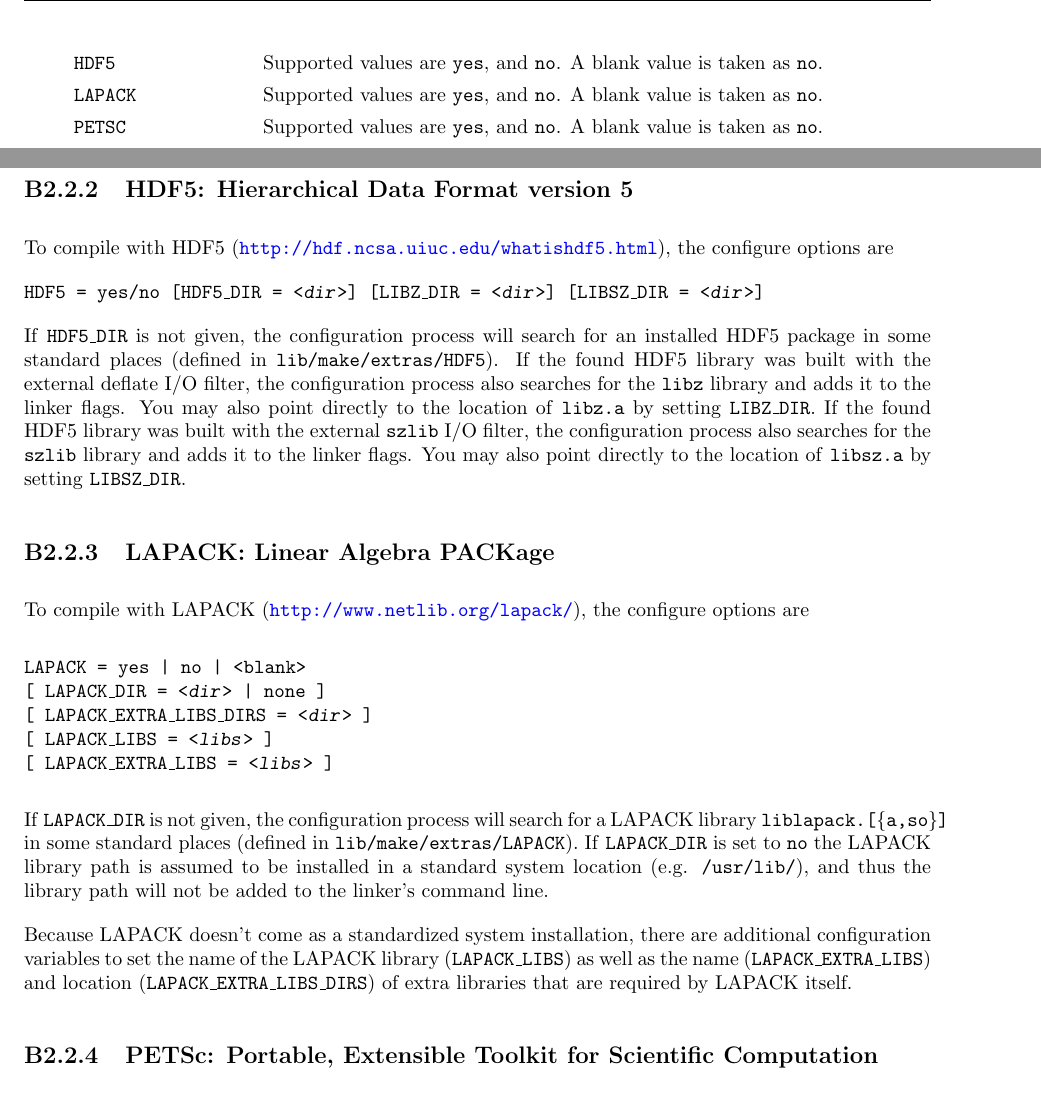
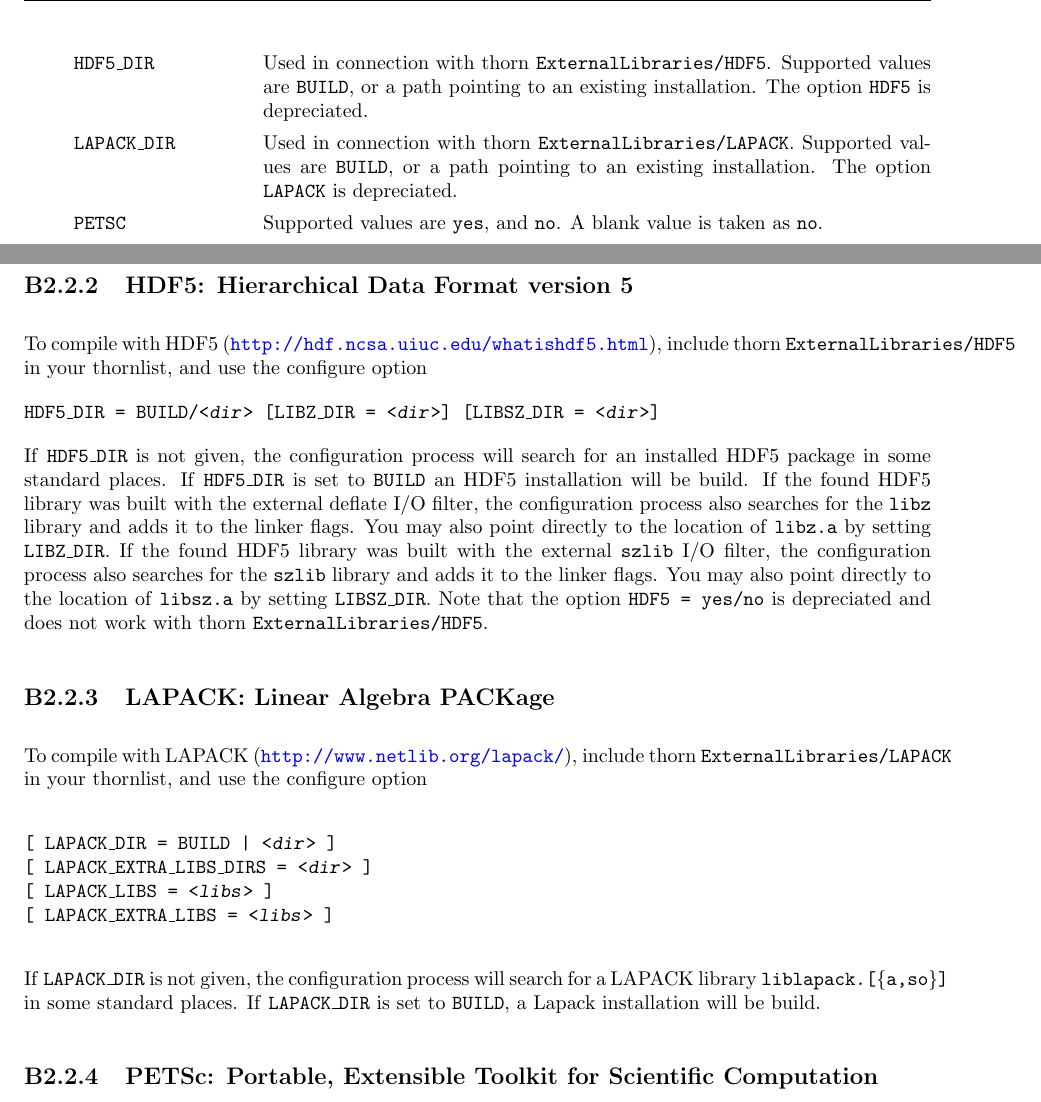
Before and after one commit to max-morris/Cactus, a LaTeX document (doc/UsersGuide/UsersGuide.tex, which reads doc/UsersGuide/Notes.tex): two parts of pages 25 and 27 of 162, joined at a grey line, cut at the place of the change. The pictures show the PDF file doc/UsersGuide.pdf that the author committed with the source.

Commit message:
document ExternalLibraries for HDF5 and Lapack
git-svn-id: https://svn.cactuscode.org/flesh/trunk@4743 17b73243-c579-4c4c-a9d2-2d5706c11dac

```diff
--- a/doc/UsersGuide/Notes.tex
+++ b/doc/UsersGuide/Notes.tex
@@ -551,11 +551,15 @@ which should be consulted for the full range of configuration options.
 \item [\texttt{MPI}] * The MPI package to use, if required. Supported values are
         \texttt{CUSTOM}, \texttt{NATIVE}, \texttt{MPICH}, or \texttt{LAM}.
 
-\item [\texttt{HDF5}]
-Supported values are \texttt{yes}, and \texttt{no}. A blank value is taken as \texttt{no}.
-
-\item [\texttt{LAPACK}]
-Supported values are \texttt{yes}, and \texttt{no}. A blank value is taken as \texttt{no}.
+\item [\texttt{HDF5\_DIR}]
+Used in connection with thorn \texttt{ExternalLibraries/HDF5}.
+Supported values are \texttt{BUILD}, or a path pointing to an existing installation. The
+option \texttt{HDF5} is depreciated.
+
+\item [\texttt{LAPACK\_DIR}]
+Used in connection with thorn \texttt{ExternalLibraries/LAPACK}.
+Supported values are \texttt{BUILD}, or a path pointing to an existing installation. The
+option \texttt{LAPACK} is depreciated.
 
 \item [\texttt{PETSC}]
 Supported values are \texttt{yes}, and \texttt{no}. A blank value is taken as \texttt{no}.
@@ -698,13 +702,14 @@ locations given in the files in \texttt{lib/make/extras/MPI}.
 \label{subsec:hdf5}
 
 To compile with HDF5 (\url{http://hdf.ncsa.uiuc.edu/whatishdf5.html}),
-the configure options are
-
-\texttt{HDF5 = yes/no [HDF5\_DIR = <\var{dir}>] [LIBZ\_DIR = <\var{dir}>] [LIBSZ\_DIR = <\var{dir}>]}
+include thorn \texttt{ExternalLibraries/HDF5} in your thornlist, and use
+the configure option
+
+\texttt{HDF5\_DIR = BUILD/<\var{dir}> [LIBZ\_DIR = <\var{dir}>] [LIBSZ\_DIR = <\var{dir}>]}
 
 If \texttt{HDF5\_DIR} is not given, the configuration process will search for an
-installed HDF5 package in some standard places (defined in
-\texttt{lib/make/extras/HDF5}).
+installed HDF5 package in some standard places. If \texttt{HDF5\_DIR} is set to
+\texttt{BUILD} an HDF5 installation will be build.
 If the found HDF5 library was built with the external deflate I/O filter,
 the configuration process also searches for the \texttt{libz} library and adds
 it to the linker flags. You may also point directly to the location of
@@ -713,34 +718,27 @@ If the found HDF5 library was built with the external \texttt{szlib} I/O filter,
 the configuration process also searches for the \texttt{szlib} library and adds
 it to the linker flags. You may also point directly to the location of
 \texttt{libsz.a} by setting \texttt{LIBSZ\_DIR}.
+Note that the option \texttt{HDF5 = yes/no} is depreciated and does not work with
+thorn \texttt{ExternalLibraries/HDF5}.
 
 
 \subsection{LAPACK: Linear Algebra PACKage}
 
 To compile with LAPACK (\url{http://www.netlib.org/lapack/}),
-the configure options are
+include thorn \texttt{ExternalLibraries/LAPACK} in your thornlist, and use
+the configure option
 
 \begin{alltt}
-LAPACK = yes | no | <blank>
-[ LAPACK\_DIR = <\var{dir}> | none ]
+[ LAPACK\_DIR = BUILD | <\var{dir}> ]
 [ LAPACK\_EXTRA\_LIBS\_DIRS = <\var{dir}> ]
 [ LAPACK\_LIBS = <\var{libs}> ]
 [ LAPACK\_EXTRA\_LIBS = <\var{libs}> ]
 \end{alltt}
 
 If \texttt{LAPACK\_DIR} is not given, the configuration process will search for a
-LAPACK library \texttt{liblapack.[\{a,so\}]} in some standard places (defined in
-\texttt{lib/make/extras/LAPACK}). If \texttt{LAPACK\_DIR} is set to \texttt{no}
-the LAPACK library path is assumed to be installed in a standard system location
-(e.g. \texttt{/usr/lib/}), and thus the library path will not be added to the
-linker's command line.
-
-Because LAPACK doesn't come as a standardized system installation, there are
-additional configuration variables to set the name of the LAPACK library
-(\texttt{LAPACK\_LIBS}) as well as the name (\texttt{LAPACK\_EXTRA\_LIBS}) and
-location (\texttt{LAPACK\_EXTRA\_LIBS\_DIRS}) of extra libraries that are
-required by LAPACK itself.
-
+LAPACK library \texttt{liblapack.[\{a,so\}]} in some standard places.
+If \texttt{LAPACK\_DIR} is set to \texttt{BUILD}, a Lapack installation will
+be build.
 
 \subsection{PETSc: Portable, Extensible Toolkit for Scientific Computation}
 
```
Also changed, not shown: doc/UsersGuide.pdf.
